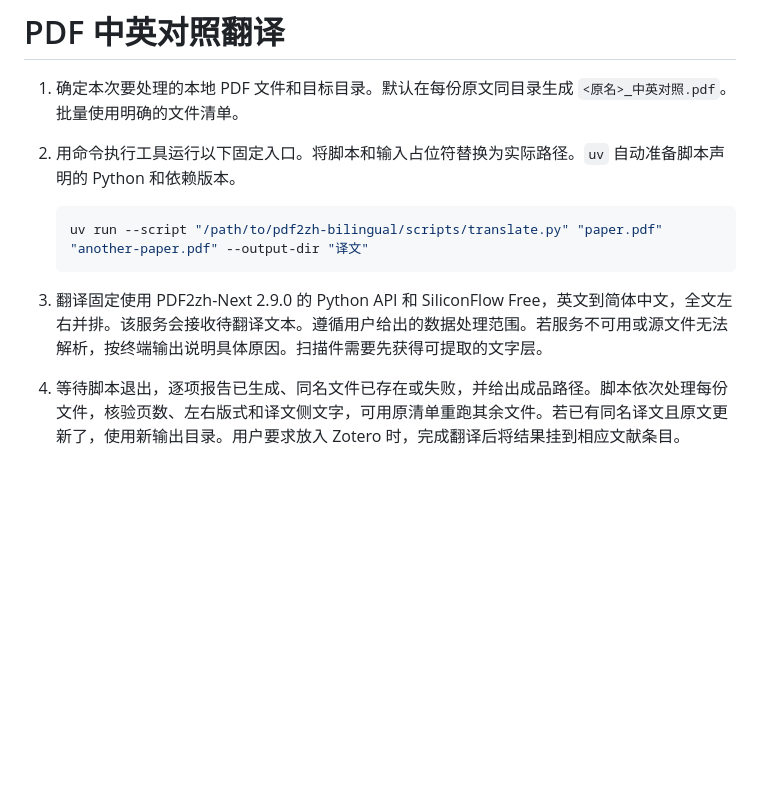
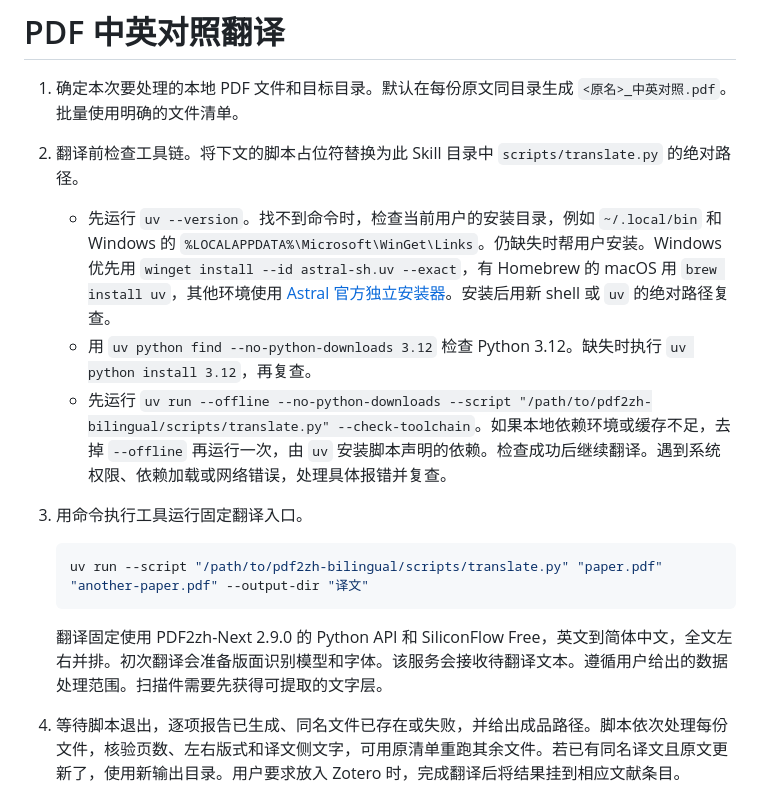
Before and after one commit to TongYee325/pdf2zh-bilingual-skill, a Markdown page: pdf2zh-bilingual/SKILL.md, the part around the change. GitHub-like rendering; blank space fills up the shorter version.

````diff
--- a/pdf2zh-bilingual/SKILL.md
+++ b/pdf2zh-bilingual/SKILL.md
@@ -6,11 +6,17 @@ description: 使用固定版本的 PDF2zh-Next 将本地英文 PDF 全文翻译
 # PDF 中英对照翻译
 
 1. 确定本次要处理的本地 PDF 文件和目标目录。默认在每份原文同目录生成 `<原名>_中英对照.pdf`。批量使用明确的文件清单。
-2. 用命令执行工具运行以下固定入口。将脚本和输入占位符替换为实际路径。`uv` 自动准备脚本声明的 Python 和依赖版本。
+2. 翻译前检查工具链。将下文的脚本占位符替换为此 Skill 目录中 `scripts/translate.py` 的绝对路径。
+
+   - 先运行 `uv --version`。找不到命令时，检查当前用户的安装目录，例如 `~/.local/bin` 和 Windows 的 `%LOCALAPPDATA%\Microsoft\WinGet\Links`。仍缺失时帮用户安装。Windows 优先用 `winget install --id astral-sh.uv --exact`，有 Homebrew 的 macOS 用 `brew install uv`，其他环境使用 [Astral 官方独立安装器](https://docs.astral.sh/uv/getting-started/installation/#standalone-installer)。安装后用新 shell 或 `uv` 的绝对路径复查。
+   - 用 `uv python find --no-python-downloads 3.12` 检查 Python 3.12。缺失时执行 `uv python install 3.12`，再复查。
+   - 先运行 `uv run --offline --no-python-downloads --script "/path/to/pdf2zh-bilingual/scripts/translate.py" --check-toolchain`。如果本地依赖环境或缓存不足，去掉 `--offline` 再运行一次，由 `uv` 安装脚本声明的依赖。检查成功后继续翻译。遇到系统权限、依赖加载或网络错误，处理具体报错并复查。
+
+3. 用命令执行工具运行固定翻译入口。
 
    ```sh
    uv run --script "/path/to/pdf2zh-bilingual/scripts/translate.py" "paper.pdf" "another-paper.pdf" --output-dir "译文"
    ```
 
-3. 翻译固定使用 PDF2zh-Next 2.9.0 的 Python API 和 SiliconFlow Free，英文到简体中文，全文左右并排。该服务会接收待翻译文本。遵循用户给出的数据处理范围。若服务不可用或源文件无法解析，按终端输出说明具体原因。扫描件需要先获得可提取的文字层。
+   翻译固定使用 PDF2zh-Next 2.9.0 的 Python API 和 SiliconFlow Free，英文到简体中文，全文左右并排。初次翻译会准备版面识别模型和字体。该服务会接收待翻译文本。遵循用户给出的数据处理范围。扫描件需要先获得可提取的文字层。
 4. 等待脚本退出，逐项报告已生成、同名文件已存在或失败，并给出成品路径。脚本依次处理每份文件，核验页数、左右版式和译文侧文字，可用原清单重跑其余文件。若已有同名译文且原文更新了，使用新输出目录。用户要求放入 Zotero 时，完成翻译后将结果挂到相应文献条目。
````
Also changed, not shown: README.md (+20 -6 lines), demo/awq-page-1.jpg (added), demo/bilingual-preview.png (deleted), 3 other files.
